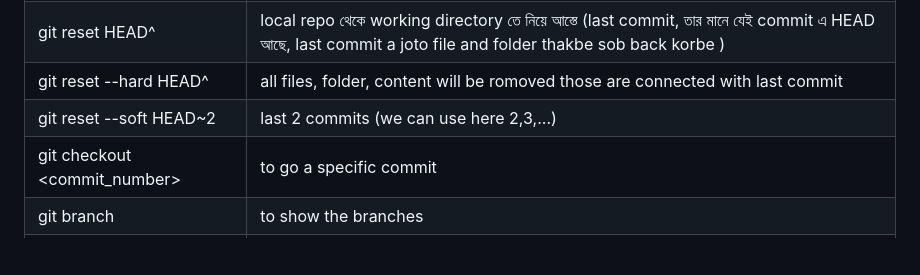
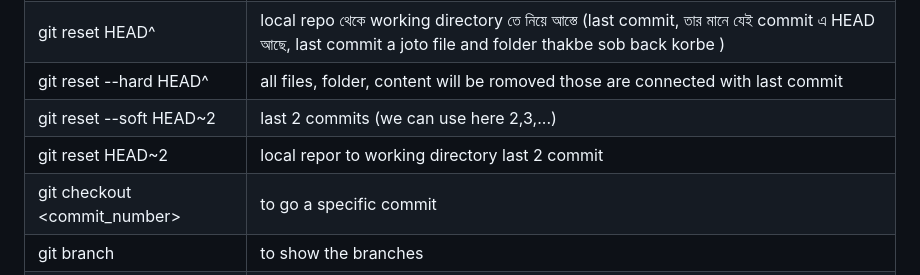
Before and after one commit to junaid50905/learn-git, a Markdown page: README.md, the part around the change. Drawn GitHub-style; blank space fills up the shorter version.

```diff
--- a/README.md
+++ b/README.md
@@ -22,6 +22,7 @@ status: red color----status: green color----local repo-----remote repo
 | git reset HEAD^ | local repo থেকে working directory  তে নিয়ে আস্তে (last commit, তার মানে যেই commit এ HEAD আছে, last commit a joto file and folder thakbe sob back korbe )|
 | git reset --hard HEAD^  |  all files, folder, content will be romoved those are connected with last commit |
 | git reset --soft HEAD~2 | last 2 commits (we can use here 2,3,...)|
+| git reset HEAD~2 | local repor to working directory last 2 commit |
 |  git checkout <commit_number> |  to go a specific commit |
 |  git branch | to show the branches  |
 |  git branch dev | make a branch named dev  |
```
